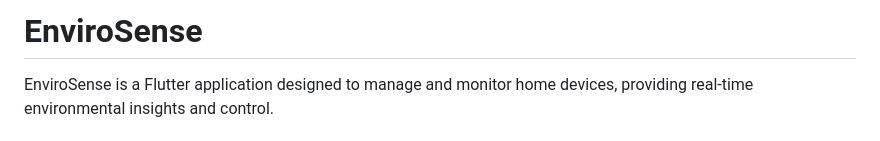
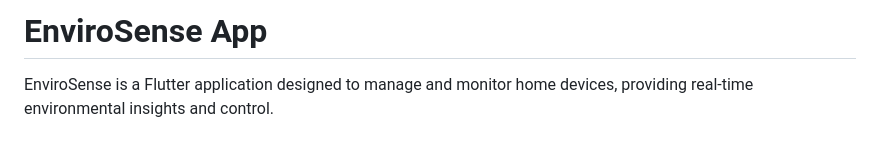
Before and after one commit to KempDewulf/envirosense-app, a Markdown page: README.md, the part around the change. Rendered like a GitHub page.

```diff
--- a/README.md
+++ b/README.md
@@ -1,4 +1,4 @@
-# EnviroSense
+# EnviroSense App
 
 EnviroSense is a Flutter application designed to manage and monitor home devices, providing real-time environmental insights and control.
 
```
